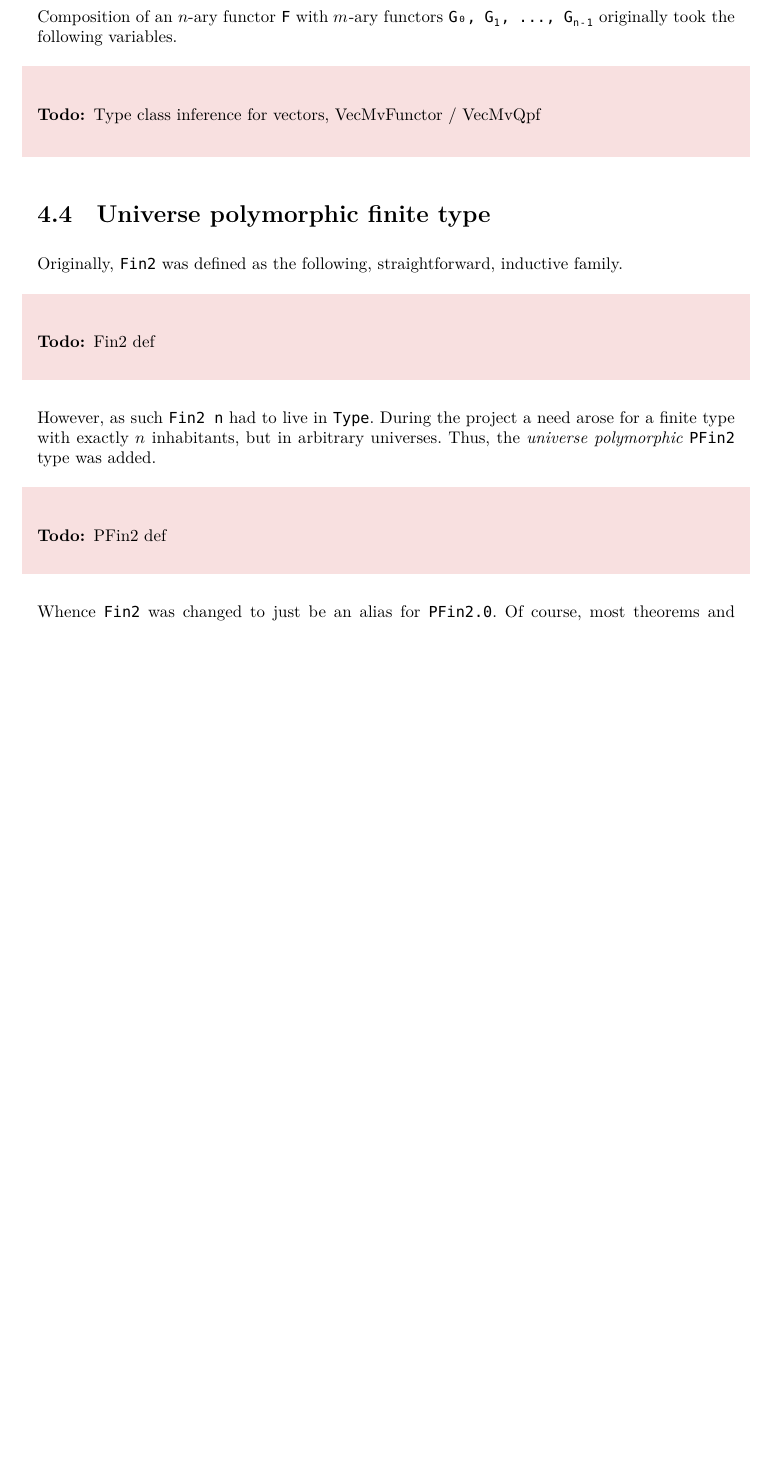
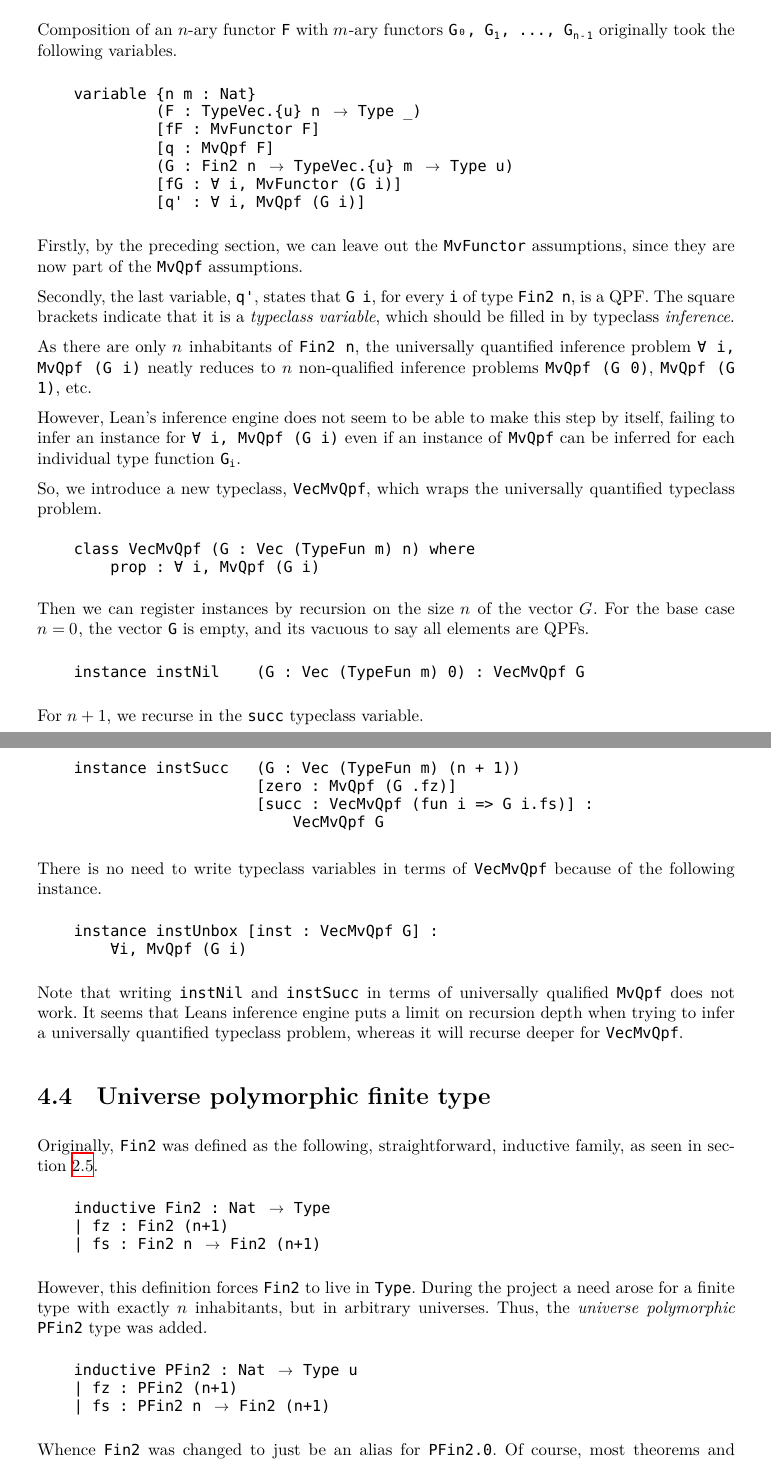
Before and after one commit to alexkeizer/Thesis, a LaTeX thesis (thesis.tex): part of page 16 of 28 before the commit and two parts of pages 16 and 17 of 29 after it, the two joined at a grey line, cut so that both start at the same text, the shorter picture padded with empty space. Compiled offline with XeLaTeX; a missing font is replaced by an installed copy or a similar font.

Commit message:
VecMvQpf

```diff
--- a/thesis.tex
+++ b/thesis.tex
@@ -584,2 +590,5 @@ It is only variable \lean{n} that changes. The syntax for an inductive family is
 
 \begin{leancode}
+    inductive Fin2 : Nat → Type
+    | fz : Fin2 (n+1)
+    | fs : Fin2 n → Fin2 (n+1)
@@ -717,25 +723,81 @@ Even worse, in some situations different mentions of \lean{MvQpf F} might infer
 
 Composition of an $n$-ary functor \lean{F} with $m$-ary functors \lean{G₀, G₁, ..., Gₙ₋₁} originally took the following variables.
 
-\begin{todo}
-    Type class inference for vectors, VecMvFunctor / VecMvQpf
-\end{todo}
+%LEANIGNORE
+\begin{leancode}
+    variable {n m : Nat}
+             (F : TypeVec.{u} n → Type _)
+             [fF : MvFunctor F]
+             [q : MvQpf F]
+             (G : Fin2 n → TypeVec.{u} m → Type u)
+             [fG : ∀ i, MvFunctor (G i)]
+             [q' : ∀ i, MvQpf (G i)]
+\end{leancode}
+
+Firstly, by the preceding section, we can leave out the \lean{MvFunctor} assumptions, since they are now part of the \lean{MvQpf} assumptions.
+
+Secondly, the last variable, \lean{q'}, states that \lean{G i}, for every \lean{i} of type \lean{Fin2 n}, is a QPF.
+The square brackets indicate that it is a \emph{typeclass variable}, which should be filled in by typeclass \emph{inference}.
+
+As there are only $n$ inhabitants of \lean{Fin2 n}, the universally quantified inference problem \lean{∀ i, MvQpf (G i)} neatly reduces to $n$ non-qualified inference problems \lean{MvQpf (G 0)}, \lean{MvQpf (G 1)}, etc.
+
+However, Lean's inference engine does not seem to be able to make this step by itself, failing to infer an instance for
+\lean{∀ i, MvQpf (G i)} even if an instance of \lean{MvQpf} can be inferred for each individual type function \lean{Gᵢ}.
+
+So, we introduce a new typeclass, \lean{VecMvQpf}, which wraps the universally quantified typeclass problem.
+\begin{leancode}
+    class VecMvQpf (G : Vec (TypeFun m) n) where
+        prop : ∀ i, MvQpf (G i)
+\end{leancode}
+
+Then we can register instances by recursion on the size $n$ of the vector $G$.
+For the base case $n=0$, the vector \lean{G} is empty, and its vacuous to say all elements are QPFs.
+
+%LEANIGNORE
+\begin{leancode}
+    instance instNil    (G : Vec (TypeFun m) 0) : VecMvQpf G
+\end{leancode}
+
+For $n+1$, we recurse in the \lean{succ} typeclass variable.
+
+%LEANIGNORE
+\begin{leancode}
+    instance instSucc   (G : Vec (TypeFun m) (n + 1))
+                        [zero : MvQpf (G .fz)]
+                        [succ : VecMvQpf (fun i => G i.fs)] :
+                            VecMvQpf G
+\end{leancode}
+
+There is no need to write typeclass variables in terms of \lean{VecMvQpf} because of the following instance.
+%LEANIGNORE
+\begin{leancode}
+    instance instUnbox [inst : VecMvQpf G] :
+        ∀i, MvQpf (G i)
+\end{leancode}
+
+Note that writing \lean{instNil} and \lean{instSucc} in terms of universally qualified \lean{MvQpf} does not work.
+It seems that Leans inference engine puts a limit on recursion depth when trying to infer a universally quantified typeclass problem, whereas it will recurse deeper for \lean{VecMvQpf}.
+
 
 
 
 
 \section{Universe polymorphic finite type}
 \label{sec:enhance:pfin2}
-Originally, \lean{Fin2} was defined as the following, straightforward, inductive family.
-\begin{todo}
-    Fin2 def
-\end{todo}
+Originally, \lean{Fin2} was defined as the following, straightforward, inductive family, as seen in \cref{sec:ind_families}.
+\begin{leancode}
+    inductive Fin2 : Nat → Type
+    | fz : Fin2 (n+1)
+    | fs : Fin2 n → Fin2 (n+1)
+\end{leancode}
 
-However, as such \lean{Fin2 n} had to live in \Type.
+However, this definition forces \lean{Fin2} to live in \Type.
 During the project a need arose for a finite type with exactly $n$ inhabitants, but in arbitrary universes. Thus, the \emph{universe polymorphic} \lean{PFin2} type was added.
-\begin{todo}
-    PFin2 def
-\end{todo}
+\begin{leancode}
+    inductive PFin2 : Nat → Type u
+    | fz : PFin2 (n+1)
+    | fs : PFin2 n → Fin2 (n+1)
+\end{leancode}
 Whence \lean{Fin2} was changed to just be an alias for \lean{PFin2.{0}}.
 Of course, most theorems and definitions for \lean{Fin2} were easily redefined in terms of \lean{PFin2}.
 
```
Also changed, not shown: thesis.tex (43 more changed lines).
